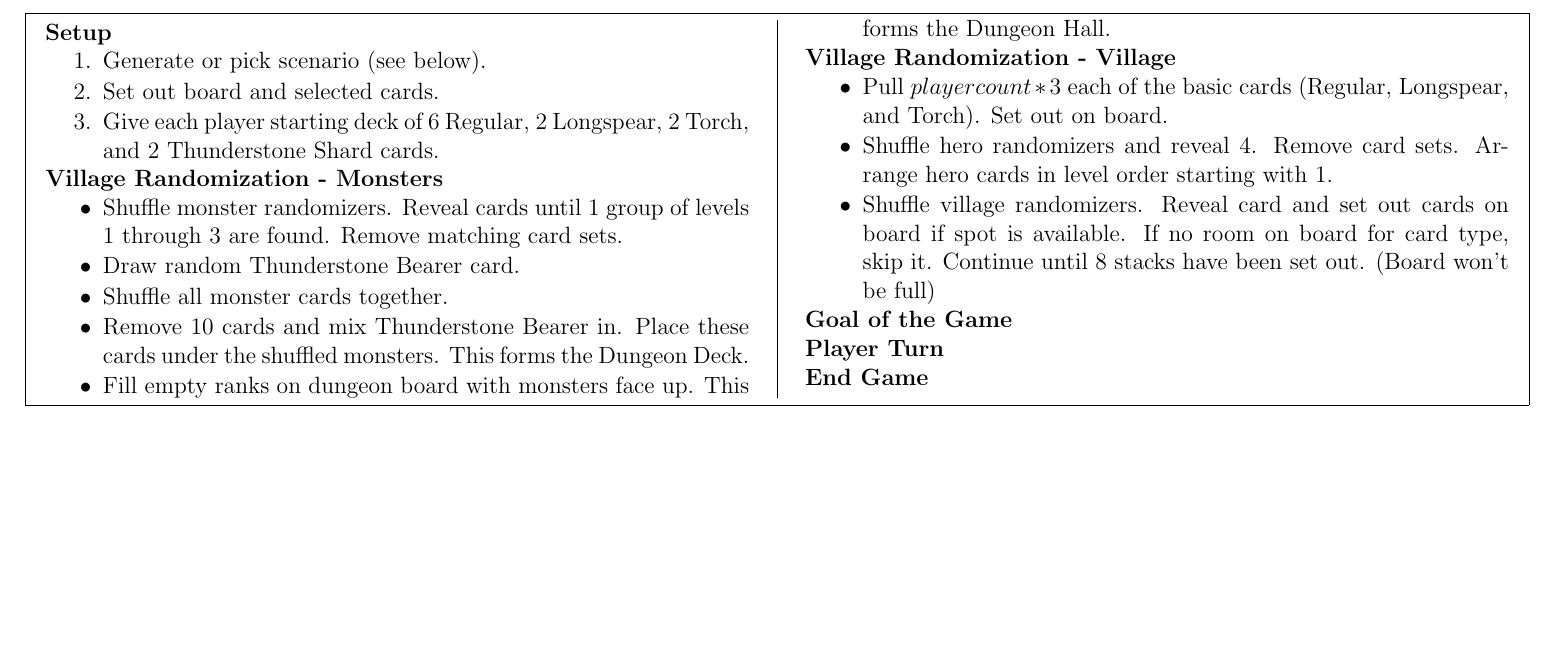
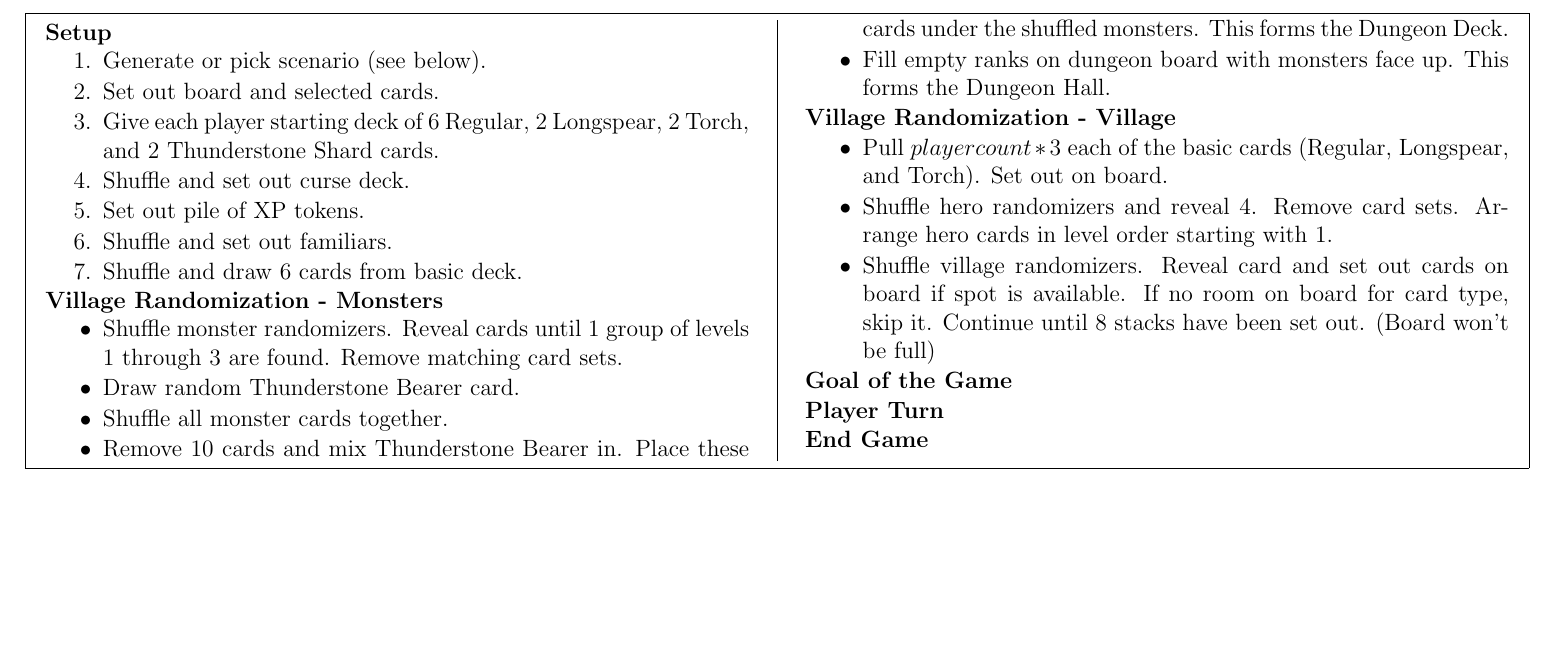
Before and after one commit to MJJoyce/GameSummarySheets, a LaTeX document (ThunderstoneAdvance/ThunderstoneAdvance.tex): part of the page, cut so that both start at the same text. Compiled offline with pdfLaTeX.

Commit message:
Add additional setup rules

```diff
--- a/ThunderstoneAdvance/ThunderstoneAdvance.tex
+++ b/ThunderstoneAdvance/ThunderstoneAdvance.tex
@@ -69,6 +69,10 @@
 	\item Generate or pick scenario (see below).
 	\item Set out board and selected cards.
 	\item Give each player starting deck of 6 Regular, 2 Longspear, 2 Torch, and 2 Thunderstone Shard cards.
+	\item Shuffle and set out curse deck.
+	\item Set out pile of XP tokens.
+	\item Shuffle and set out familiars.
+	\item Shuffle and draw 6 cards from basic deck.
 \end{enumerateCustom}
 
 \section*{Village Randomization - Monsters}
```
Also changed, not shown: ThunderstoneAdvance/ThunderstoneAdvance.pdf.
